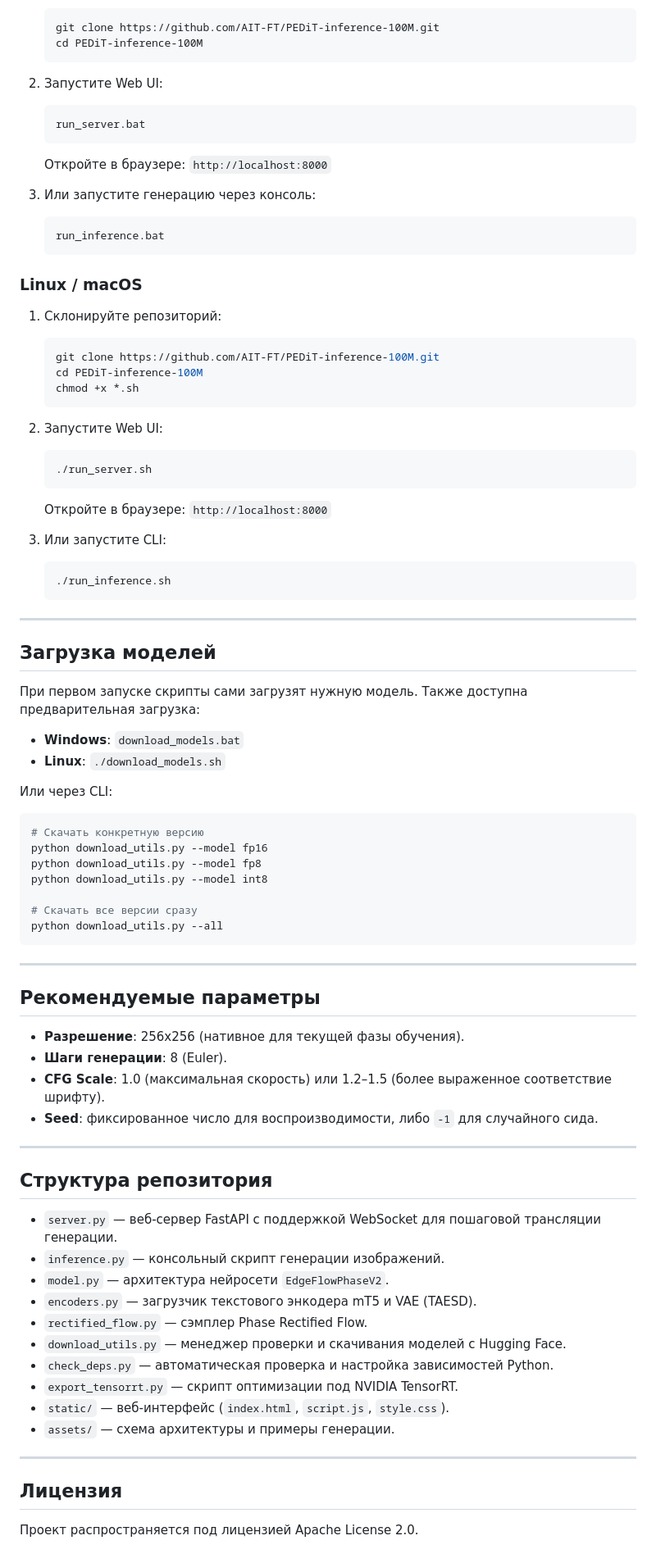
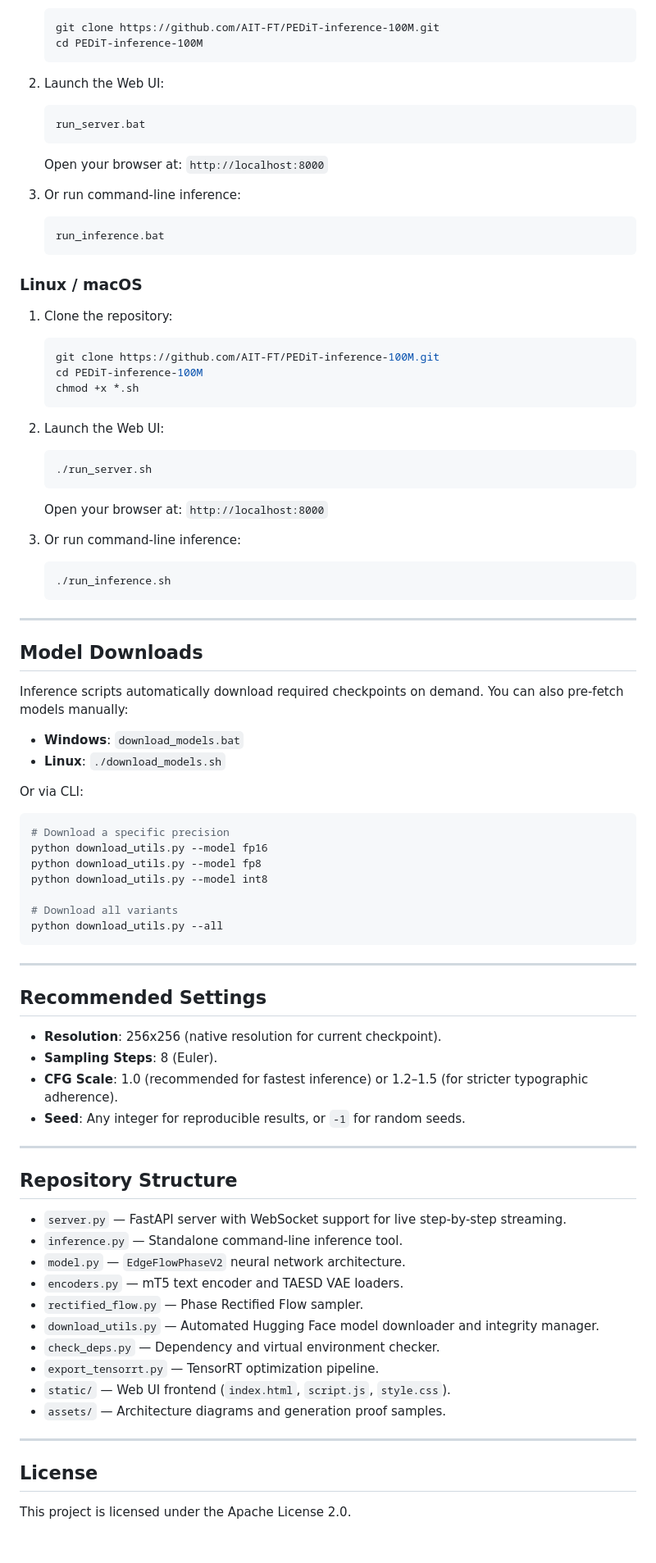
Before and after one commit to AIT-FT/PEDiT-inference-100M, a Markdown page: README.md, the part around one of its changes. Shown at 82% size. GitHub-like rendering.

Commit message:
Translate README to English

````diff
--- a/README.md
+++ b/README.md
@@ -83,81 +83,81 @@ PEDiT-100M — компактная диффузионная модель ген
    git clone https://github.com/AIT-FT/PEDiT-inference-100M.git
    cd PEDiT-inference-100M
    ```
-2. Запустите Web UI:
+2. Launch the Web UI:
    ```cmd
    run_server.bat
    ```
-   Откройте в браузере: `http://localhost:8000`
+   Open your browser at: `http://localhost:8000`
 
-3. Или запустите генерацию через консоль:
+3. Or run command-line inference:
    ```cmd
    run_inference.bat
    ```
 
 ### Linux / macOS
-1. Склонируйте репозиторий:
+1. Clone the repository:
    ```bash
    git clone https://github.com/AIT-FT/PEDiT-inference-100M.git
    cd PEDiT-inference-100M
    chmod +x *.sh
    ```
-2. Запустите Web UI:
+2. Launch the Web UI:
    ```bash
    ./run_server.sh
    ```
-   Откройте в браузере: `http://localhost:8000`
+   Open your browser at: `http://localhost:8000`
 
-3. Или запустите CLI:
+3. Or run command-line inference:
    ```bash
    ./run_inference.sh
    ```
 
 ---
 
-## Загрузка моделей
+## Model Downloads
 
-При первом запуске скрипты сами загрузят нужную модель. Также доступна предварительная загрузка:
+Inference scripts automatically download required checkpoints on demand. You can also pre-fetch models manually:
 
 * **Windows**: `download_models.bat`
 * **Linux**: `./download_models.sh`
 
-Или через CLI:
+Or via CLI:
 ```bash
-# Скачать конкретную версию
+# Download a specific precision
 python download_utils.py --model fp16
 python download_utils.py --model fp8
 python download_utils.py --model int8
 
-# Скачать все версии сразу
+# Download all variants
 python download_utils.py --all
 ```
 
 ---
 
-## Рекомендуемые параметры
+## Recommended Settings
 
-* **Разрешение**: 256x256 (нативное для текущей фазы обучения).
-* **Шаги генерации**: 8 (Euler).
-* **CFG Scale**: 1.0 (максимальная скорость) или 1.2–1.5 (более выраженное соответствие шрифту).
-* **Seed**: фиксированное число для воспроизводимости, либо `-1` для случайного сида.
+* **Resolution**: 256x256 (native resolution for current checkpoint).
+* **Sampling Steps**: 8 (Euler).
+* **CFG Scale**: 1.0 (recommended for fastest inference) or 1.2–1.5 (for stricter typographic adherence).
+* **Seed**: Any integer for reproducible results, or `-1` for random seeds.
 
 ---
 
-## Структура репозитория
+## Repository Structure
 
-* `server.py` — веб-сервер FastAPI с поддержкой WebSocket для пошаговой трансляции генерации.
-* `inference.py` — консольный скрипт генерации изображений.
-* `model.py` — архитектура нейросети `EdgeFlowPhaseV2`.
-* `encoders.py` — загрузчик текстового энкодера mT5 и VAE (TAESD).
-* `rectified_flow.py` — сэмплер Phase Rectified Flow.
-* `download_utils.py` — менеджер проверки и скачивания моделей с Hugging Face.
-* `check_deps.py` — автоматическая проверка и настройка зависимостей Python.
-* `export_tensorrt.py` — скрипт оптимизации под NVIDIA TensorRT.
-* `static/` — веб-интерфейс (`index.html`, `script.js`, `style.css`).
-* `assets/` — схема архитектуры и примеры генерации.
+* `server.py` — FastAPI server with WebSocket support for live step-by-step streaming.
+* `inference.py` — Standalone command-line inference tool.
+* `model.py` — `EdgeFlowPhaseV2` neural network architecture.
+* `encoders.py` — mT5 text encoder and TAESD VAE loaders.
+* `rectified_flow.py` — Phase Rectified Flow sampler.
+* `download_utils.py` — Automated Hugging Face model downloader and integrity manager.
+* `check_deps.py` — Dependency and virtual environment checker.
+* `export_tensorrt.py` — TensorRT optimization pipeline.
+* `static/` — Web UI frontend (`index.html`, `script.js`, `style.css`).
+* `assets/` — Architecture diagrams and generation proof samples.
 
 ---
 
-## Лицензия
+## License
 
-Проект распространяется под лицензией Apache License 2.0.
+This project is licensed under the Apache License 2.0.
````
Also changed, not shown: other parts of README.md (+41 -41 lines).
